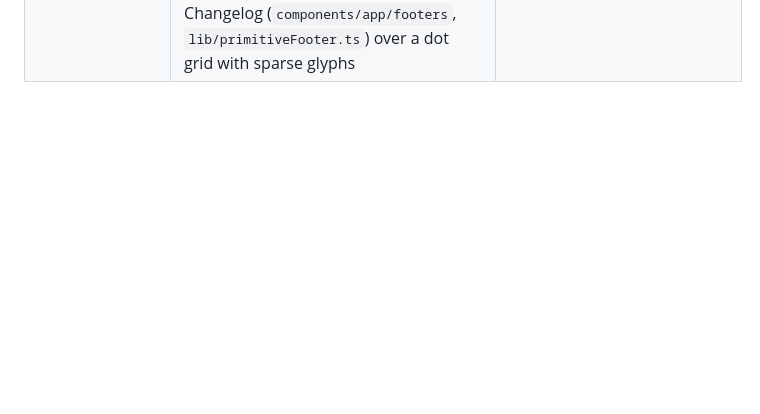
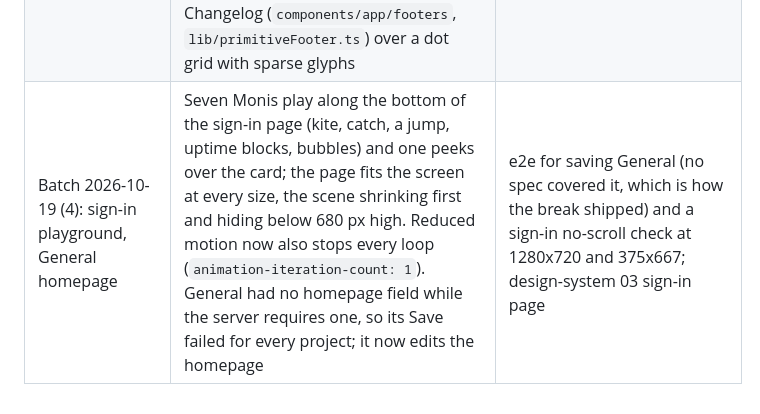
Before and after one commit to PT-Perkasa-Pilar-Utama/monita, a Markdown page: docs/followups.md, the part around the change. Drawn GitHub-style; blank space fills up the shorter version.

Commit message:
docs: log the sign-in and General follow-ups

```diff
--- a/docs/followups.md
+++ b/docs/followups.md
@@ -68,3 +68,4 @@ Work deferred during fast frontend cycles. Each line names the change and what i
 | fix(web): tab numbers, list standard, changelog inputs, header flicker | Tab numbers count only what needs a look (`TabCounts.monitors_down`, `heartbeats_down`, open `incidents`, `triage`), red for down and open; no numbers in the header or on Changelog; `/api/ui/home-counts` removed. Incidents and Tickets pages: server search (title, `INC-n` or `#n`, project name), state and severity (incidents), date sort, query in the URL and remembered (`useServerList`); an incident opened from there has an "All incidents" crumb back; a ticket opens in the panel over the list. Changelog: one input per change, Enter adds the next; team list search and date sort; public version search on the server. One `SignedInLayout` loads the session, and a project's header stays up while it loads | api-specs: home routes `q`, `state`, `severity`, `sort`; changelog `q`, `sort`; projects head `counts` fields; design-system 03 tab number rule; e2e for the lists and the crumb |
 | Batch 2026-10-19 (2): Admin, card titles, public incidents, centred tabs, live uptime, Monitors footer | The header says Admin and opens the admin page opened last (`lib/adminPage.ts`); `CardTitle` is 18 px everywhere; the public Incidents tab, its months and the history share one incident row (state icon, title, newest update, label and time; opens to every update) in one card per group, and past months leave out open incidents; public tabs sit in the middle; the Uptime tab reads itself every 60 s with no Refresh button. Moni, the mascot (`components/brand/Mascot.tsx`), stands in a full-width footer under every Monitors page (`PrimitiveFooter`, `MonitorsFooter`); heartbeats, incidents, tickets and changelog get theirs once this one is approved | design-system 01 card title size, 03 public incidents recipe and the footer illustration, mascot drawing rules; guide status page (no Refresh, live); e2e for the Admin memory, the incident row and the 60 s read |
 | Batch 2026-10-19 (3): Supervisor, custom status page, Moni footers | Supervisor role (migration 0022 rebuilds `users` for the CHECK): sees every project and the admin pages, changes nothing; `CurrentUser` answers 403 to any method but GET and HEAD; no heartbeat ping URL, header values or request body for them; a project owner cannot become one, and one is never offered as an owner. The web hides create, edit and delete controls (`Writable`, `useCanEdit`; `FormSheet`, `ConfirmDialog` and `SettingsSection` guard centrally). Status page settings gain Custom status page: one tab per public endpoint with who can call it, a curl request, an example response and its rules, plus a downloadable one-file HTML page (`lib/statusTemplate.ts`). Moni keeps one look in both themes (`--mascot-*` tokens); footers for Monitors, Heartbeats, Incidents, Tickets and Changelog (`components/app/footers`, `lib/primitiveFooter.ts`) over a dot grid with sparse glyphs | technical-specs 06 (`users.role` values), 07 (supervisor read-only rule, hidden values), 09 role matrix with a Supervisor column; api-specs 01 (403 for a supervisor's write), 02 (`me.sees_all`, `me.read_only`), admin users role values; design-system 03 read-only pages, Custom status page, footer illustrations and mascot tokens; guide (roles, custom status page); e2e for a supervisor walk-through, the template download and one footer per tab |
+| Batch 2026-10-19 (4): sign-in playground, General homepage | Seven Monis play along the bottom of the sign-in page (kite, catch, a jump, uptime blocks, bubbles) and one peeks over the card; the page fits the screen at every size, the scene shrinking first and hiding below 680 px high. Reduced motion now also stops every loop (`animation-iteration-count: 1`). General had no homepage field while the server requires one, so its Save failed for every project; it now edits the homepage | e2e for saving General (no spec covered it, which is how the break shipped) and a sign-in no-scroll check at 1280x720 and 375x667; design-system 03 sign-in page |
```
